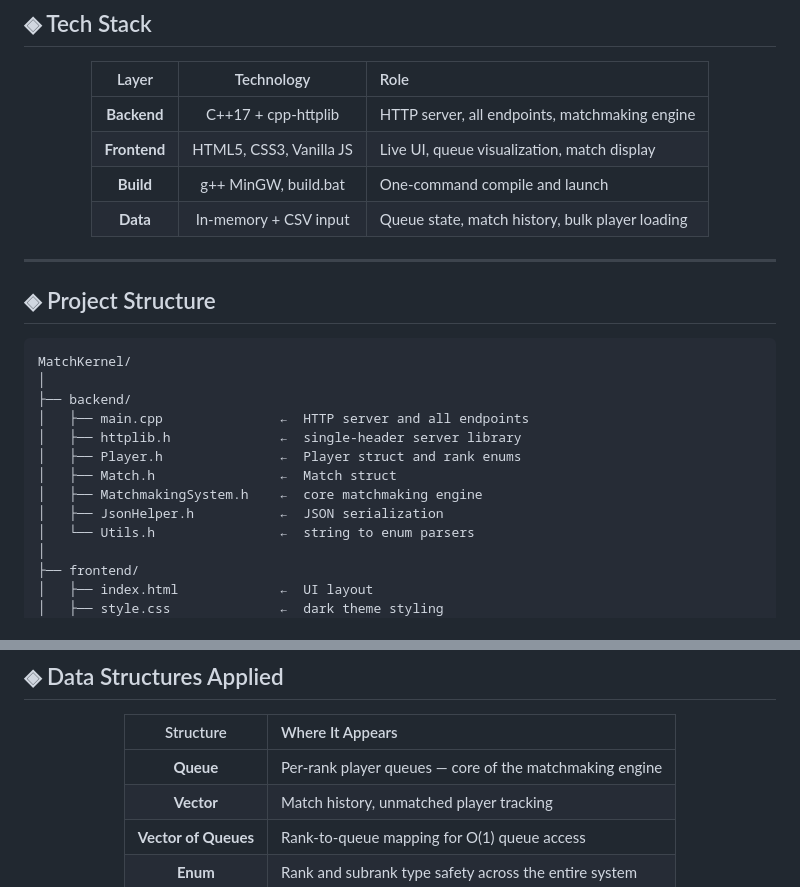
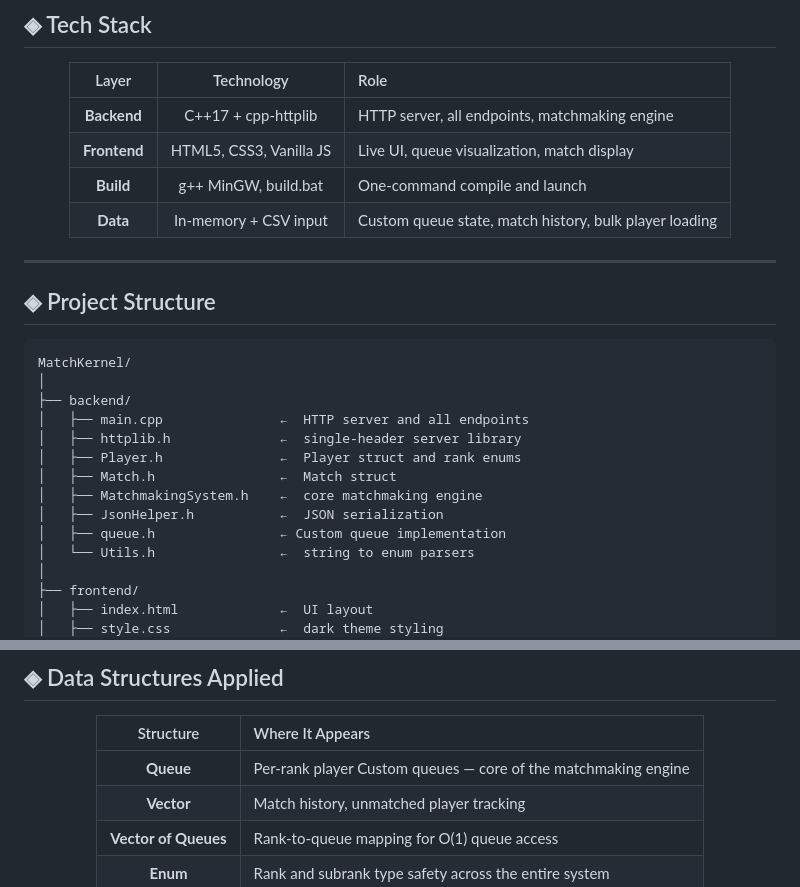
Before and after one commit to MuhammadAhmadHamim/match-kernel, a Markdown page: README.md, 2 parts joined by grey strips. Drawn GitHub-style.

Commit message:
Final polishing before submission

```diff
--- a/README.md
+++ b/README.md
@@ -56,7 +56,7 @@ This mirrors how real matchmaking handles long queue times — the longer you wa
 | **Backend** | C++17 + cpp-httplib | HTTP server, all endpoints, matchmaking engine |
 | **Frontend** | HTML5, CSS3, Vanilla JS | Live UI, queue visualization, match display |
 | **Build** | g++ MinGW, build.bat | One-command compile and launch |
-| **Data** | In-memory + CSV input | Queue state, match history, bulk player loading |
+| **Data** | In-memory + CSV input | Custom queue state, match history, bulk player loading |
 
 </div>
 
@@ -74,6 +74,7 @@ MatchKernel/
 │   ├── Match.h                ←  Match struct
 │   ├── MatchmakingSystem.h    ←  core matchmaking engine
 │   ├── JsonHelper.h           ←  JSON serialization
+│   ├── queue.h                ← Custom queue implementation
 │   └── Utils.h                ←  string to enum parsers
 │
 ├── frontend/
@@ -275,7 +276,7 @@ Server compiles, starts on `http://localhost:8080`, and the browser opens automa
 
 | Structure | Where It Appears |
 |:---:|:---|
-| **Queue** | Per-rank player queues — core of the matchmaking engine |
+| **Queue** | Per-rank player Custom queues — core of the matchmaking engine |
 | **Vector** | Match history, unmatched player tracking |
 | **Vector of Queues** | Rank-to-queue mapping for O(1) queue access |
 | **Enum** | Rank and subrank type safety across the entire system |
```
Also changed, not shown: CONTRIBUTING.md (+1 -0 lines).
